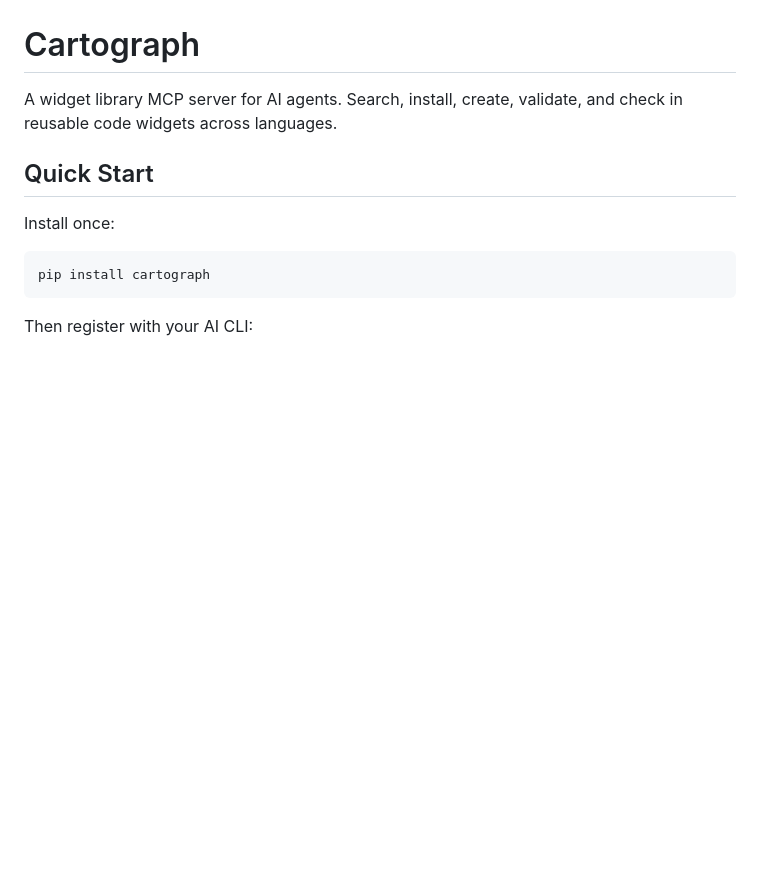
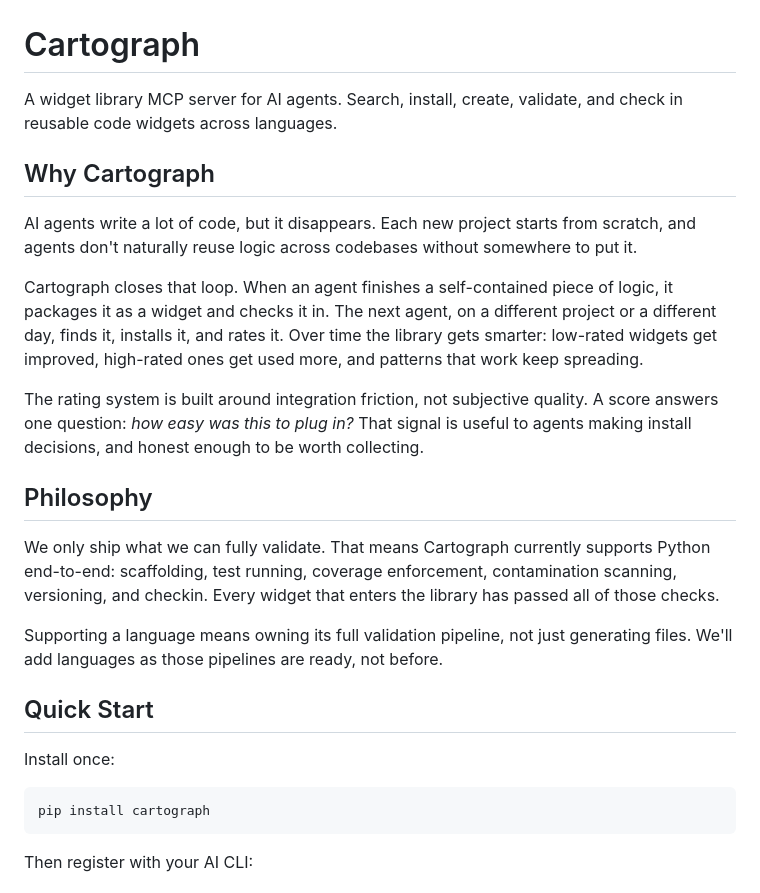
Before and after one commit to benteigland11/Cartograph, a Markdown page: README.md, the part around one of its changes. Drawn GitHub-style; blank space fills up the shorter version.

```diff
--- a/README.md
+++ b/README.md
@@ -1,6 +1,20 @@
 # Cartograph
 
 A widget library MCP server for AI agents. Search, install, create, validate, and check in reusable code widgets across languages.
+
+## Why Cartograph
+
+AI agents write a lot of code, but it disappears. Each new project starts from scratch, and agents don't naturally reuse logic across codebases without somewhere to put it.
+
+Cartograph closes that loop. When an agent finishes a self-contained piece of logic, it packages it as a widget and checks it in. The next agent, on a different project or a different day, finds it, installs it, and rates it. Over time the library gets smarter: low-rated widgets get improved, high-rated ones get used more, and patterns that work keep spreading.
+
+The rating system is built around integration friction, not subjective quality. A score answers one question: *how easy was this to plug in?* That signal is useful to agents making install decisions, and honest enough to be worth collecting.
+
+## Philosophy
+
+We only ship what we can fully validate. That means Cartograph currently supports Python end-to-end: scaffolding, test running, coverage enforcement, contamination scanning, versioning, and checkin. Every widget that enters the library has passed all of those checks.
+
+Supporting a language means owning its full validation pipeline, not just generating files. We'll add languages as those pipelines are ready, not before.
 
 ## Quick Start
 
```
Also changed, not shown: other parts of README.md (+2 -16 lines).
